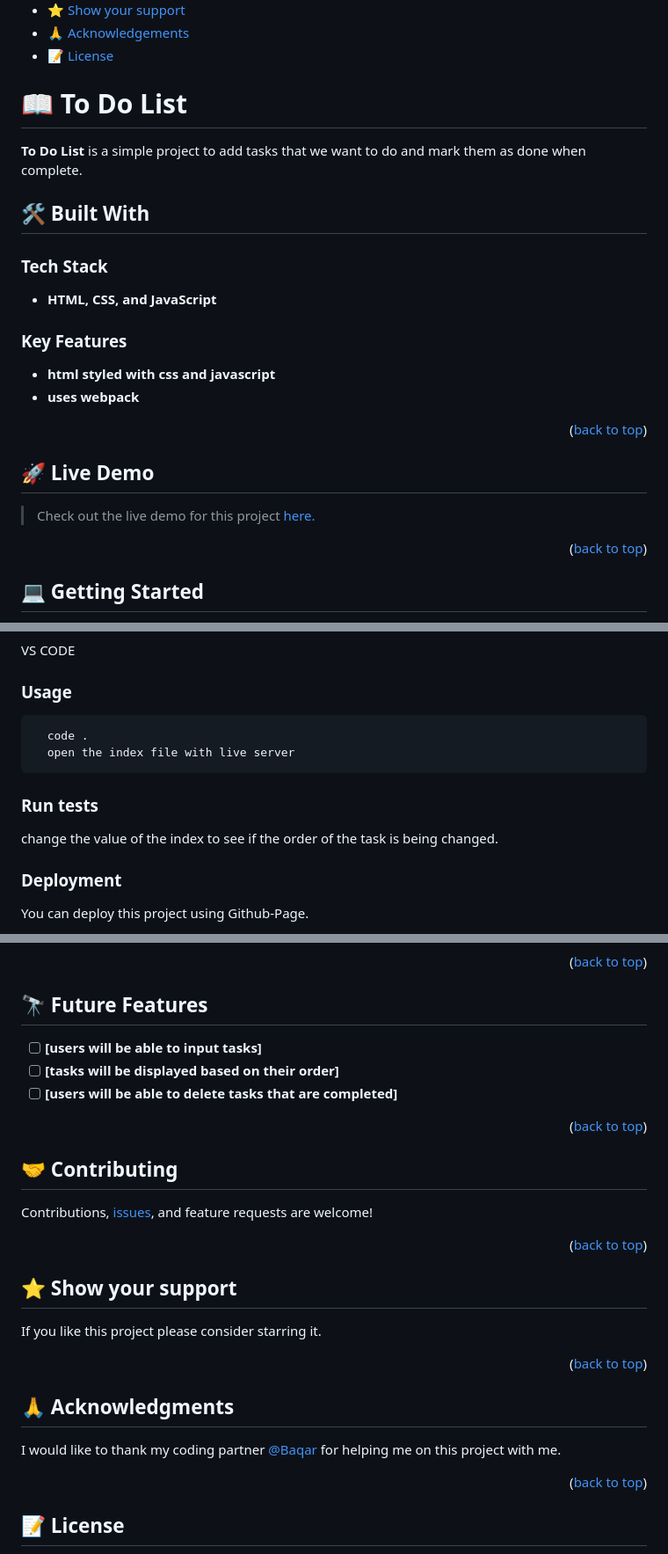
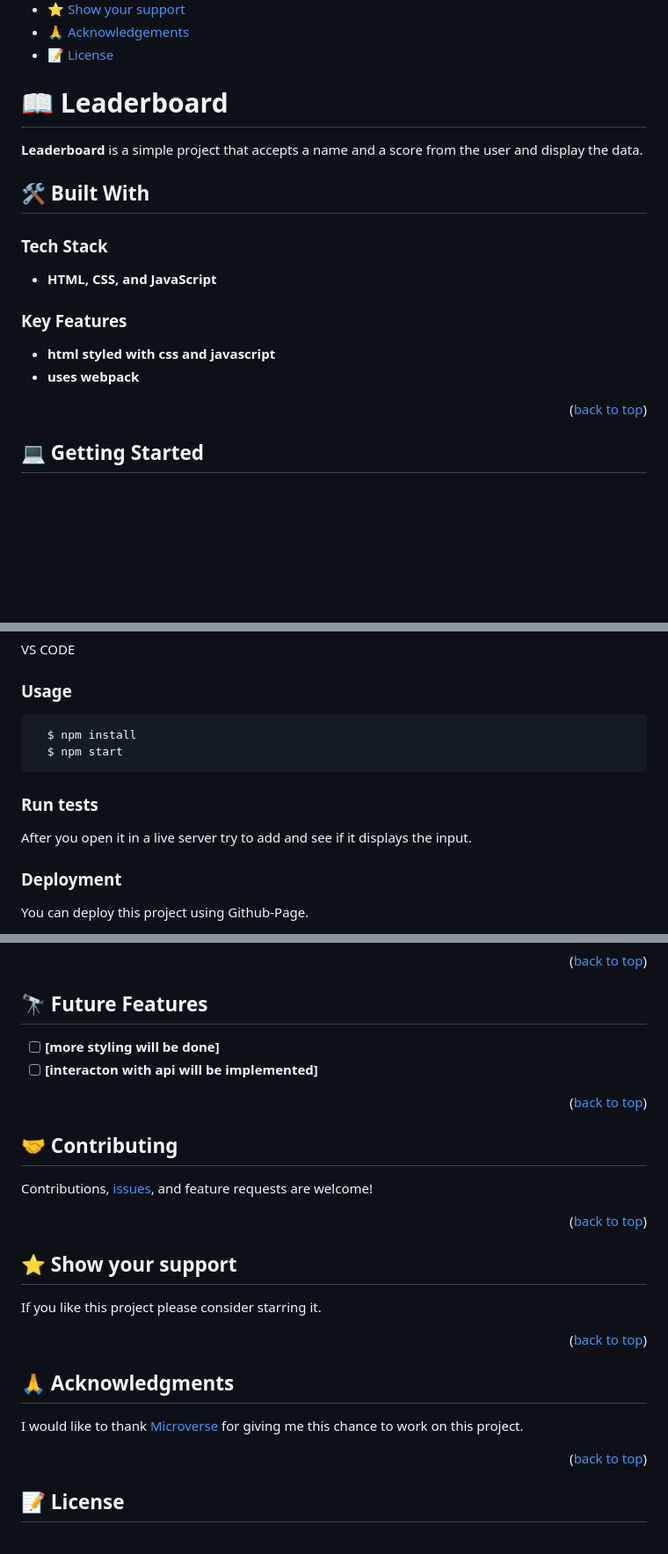
Before and after one commit to fuadmoin/Leaderboard, a Markdown page: README.md, 3 parts joined by grey strips. Shown at 88% size. Rendered like a GitHub page; blank space fills up the shorter version.

````diff
--- a/README.md
+++ b/README.md
@@ -30,9 +30,9 @@
 - [🙏 Acknowledgements](#acknowledgements)
 - [📝 License](#license)
 
-# 📖 To Do List <a name="about-project"></a>
+# 📖 Leaderboard <a name="about-project"></a>
 
-**To Do List** is a simple project to add tasks that we want to do and mark them as done when complete.
+**Leaderboard** is a simple project that accepts a name and a score from the user and display the data.
 
 ## 🛠 Built With <a name="built-with"></a>
 
@@ -44,12 +44,6 @@
 
 - **html styled with css and javascript**
 - **uses webpack**
-
-<p align="right">(<a href="#readme-top">back to top</a>)</p>
-
-## 🚀 Live Demo <a name="live-demo"> </a>
-
-> Check out the live demo for this project [here.](https://fuadmoin.github.io/TODOLIST/dist/)
 
 <p align="right">(<a href="#readme-top">back to top</a>)</p>
 
@@ -79,13 +73,13 @@ VS CODE
 ### Usage <a name="usage"></a>
 
 ```
-  code .
-  open the index file with live server
+  $ npm install
+  $ npm start
 ```
 
 ### Run tests <a name="run-tests"></a>
 
-change the value of the index to see if the order of the task is being changed.
+After you open it in a live server try to add and see if it displays the input.
 
 ### Deployment <a name="triangular_flag_on_post-deployment"></a>
 
@@ -105,9 +99,8 @@ You can deploy this project using Github-Page.
 
 ## 🔭 Future Features <a name="future-features"></a>
 
-- [ ] **[users will be able to input tasks]**
-- [ ] **[tasks will be displayed based on their order]**
-- [ ] **[users will be able to delete tasks that are completed]**
+- [ ] **[more styling will be done]**
+- [ ] **[interacton with api will be implemented]**
 
 <p align="right">(<a href="#readme-top">back to top</a>)</p>
 
@@ -125,7 +118,7 @@ If you like this project please consider starring it.
 
 ## 🙏 Acknowledgments <a name="acknowledgements"></a>
 
-I would like to thank my coding partner [@Baqar]() for helping me on this project with me.
+I would like to thank [Microverse](https://www.microverse.org/) for giving me this chance to work on this project.
 
 <p align="right">(<a href="#readme-top">back to top</a>)</p>
 
````
Also changed, not shown: other parts of README.md (+2 -2 lines).
